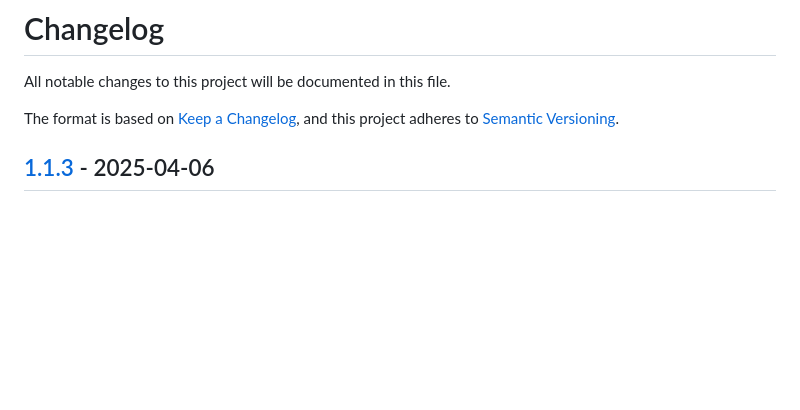
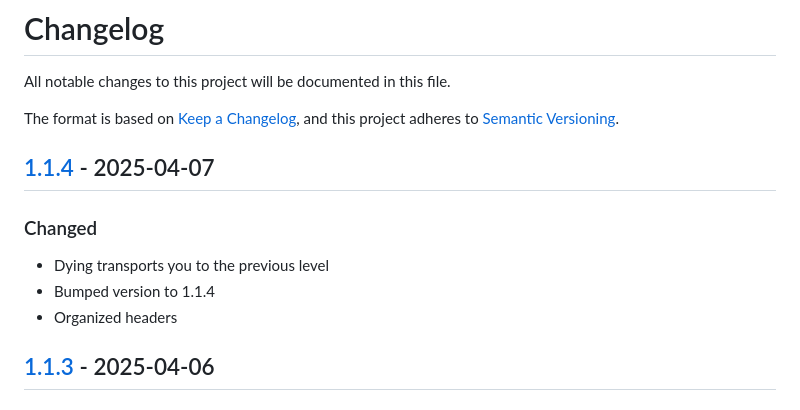
Before and after one commit to KDesp73/castor, a Markdown page: CHANGELOG.md, the part around one of its changes. Drawn GitHub-style; blank space fills up the shorter version.

```diff
--- a/CHANGELOG.md
+++ b/CHANGELOG.md
@@ -3,6 +3,15 @@
 All notable changes to this project will be documented in this file.
 
 The format is based on [Keep a Changelog](https://keepachangelog.com/en/1.1.0/), and this project adheres to [Semantic Versioning](https://semver.org/spec/v2.0.0.html).
+
+
+## [1.1.4] - 2025-04-07
+
+### Changed
+
+- Dying transports you to the previous level
+- Bumped version to 1.1.4
+- Organized headers
 
 
 ## [1.1.3] - 2025-04-06
```
Also changed, not shown: other parts of CHANGELOG.md (+1 -0 lines).
